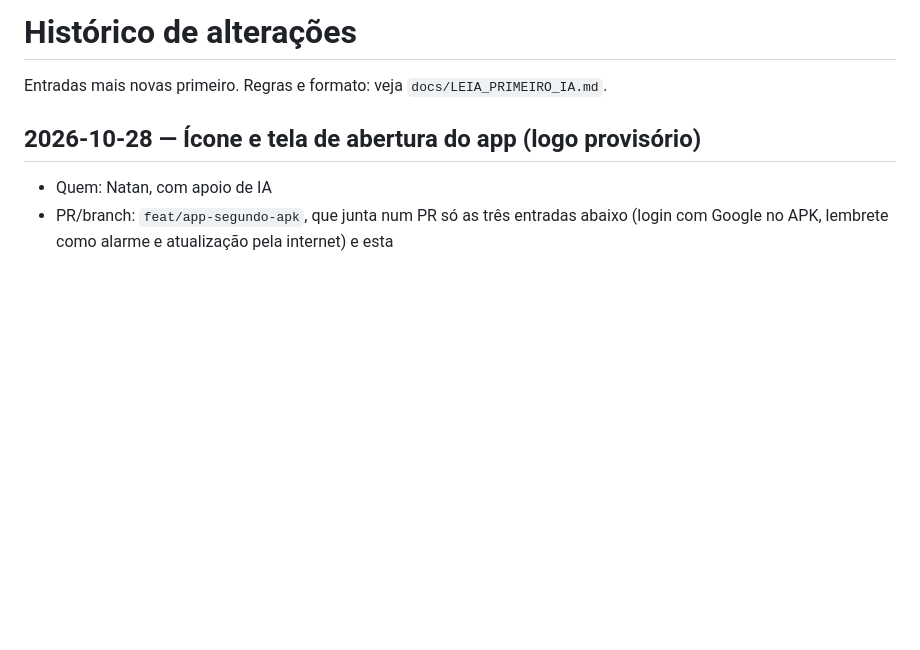
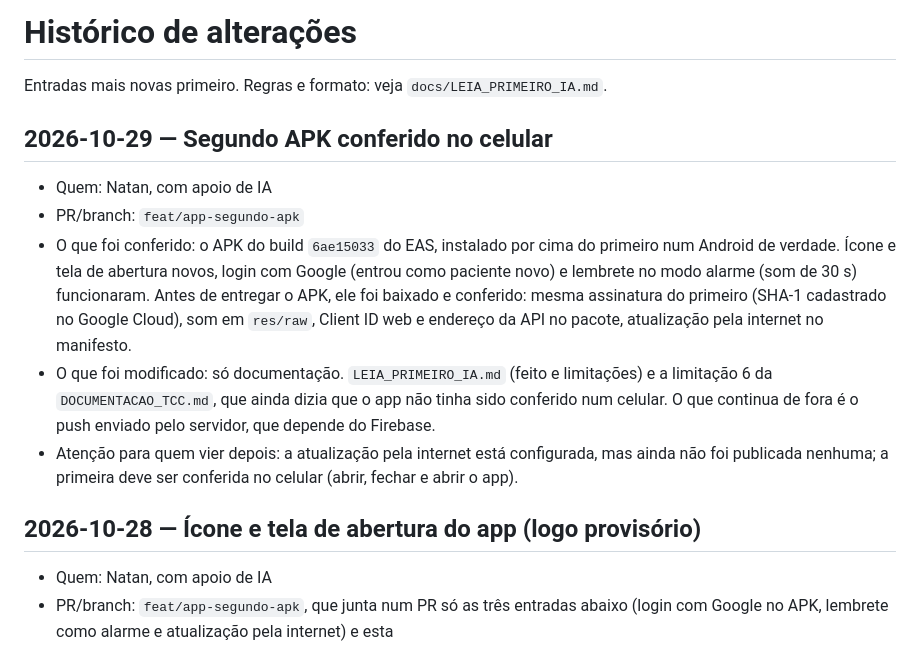
Before and after one commit to ahr7onix/Projeto_tcc, a Markdown page: docs/HISTORICO_ALTERACOES.md, the part around the change. Drawn GitHub-style; blank space fills up the shorter version.

Commit message:
docs: segundo APK conferido no celular
Login com Google, lembrete como alarme e icone funcionaram num Android de verdade.

```diff
--- a/docs/HISTORICO_ALTERACOES.md
+++ b/docs/HISTORICO_ALTERACOES.md
@@ -1,6 +1,20 @@
 # Histórico de alterações
 
 Entradas mais novas primeiro. Regras e formato: veja `docs/LEIA_PRIMEIRO_IA.md`.
+
+## 2026-10-29 — Segundo APK conferido no celular
+- Quem: Natan, com apoio de IA
+- PR/branch: `feat/app-segundo-apk`
+- O que foi conferido: o APK do build `6ae15033` do EAS, instalado por cima do primeiro num
+  Android de verdade. Ícone e tela de abertura novos, login com Google (entrou como paciente
+  novo) e lembrete no modo alarme (som de 30 s) funcionaram. Antes de entregar o APK, ele foi
+  baixado e conferido: mesma assinatura do primeiro (SHA-1 cadastrado no Google Cloud), som em
+  `res/raw`, Client ID web e endereço da API no pacote, atualização pela internet no manifesto.
+- O que foi modificado: só documentação. `LEIA_PRIMEIRO_IA.md` (feito e limitações) e a
+  limitação 6 da `DOCUMENTACAO_TCC.md`, que ainda dizia que o app não tinha sido conferido num
+  celular. O que continua de fora é o push enviado pelo servidor, que depende do Firebase.
+- Atenção para quem vier depois: a atualização pela internet está configurada, mas ainda não foi
+  publicada nenhuma; a primeira deve ser conferida no celular (abrir, fechar e abrir o app).
 
 ## 2026-10-28 — Ícone e tela de abertura do app (logo provisório)
 - Quem: Natan, com apoio de IA
```
Also changed, not shown: docs/DOCUMENTACAO_TCC.md (+5 -3 lines), docs/LEIA_PRIMEIRO_IA.md (+4 -4 lines).
